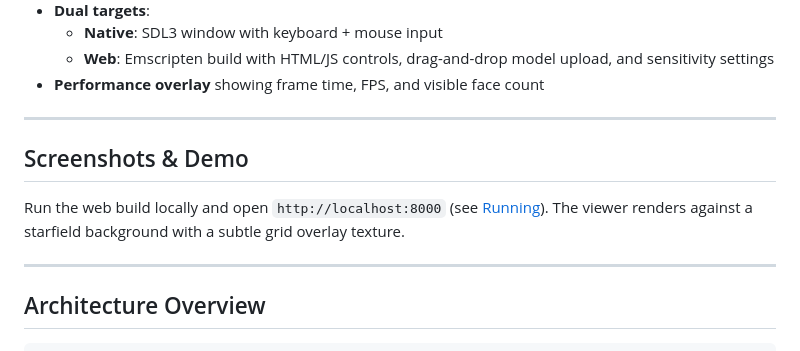
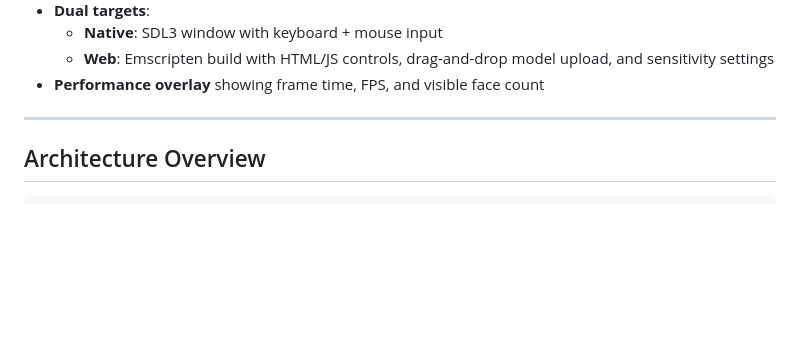
Before and after one commit to melchior729/rasterizer, a Markdown page: README.md, the part around one of its changes. Drawn GitHub-style; blank space fills up the shorter version.

Commit message:
Update README with screenshot and remove demo section
Added a project screenshot to the README and removed the demo section.

```diff
--- a/README.md
+++ b/README.md
@@ -43,12 +45,6 @@ A from-scratch **software 3D rasterizer** written in modern C++20. Triangles are
   - **Native**: SDL3 window with keyboard + mouse input
   - **Web**: Emscripten build with HTML/JS controls, drag-and-drop model upload, and sensitivity settings
 - **Performance overlay** showing frame time, FPS, and visible face count
-
----
-
-## Screenshots & Demo
-
-Run the web build locally and open `http://localhost:8000` (see [Running](#running)). The viewer renders against a starfield background with a subtle grid overlay texture.
 
 ---
 
```
Also changed, not shown: other parts of README.md (+2 -0 lines).
